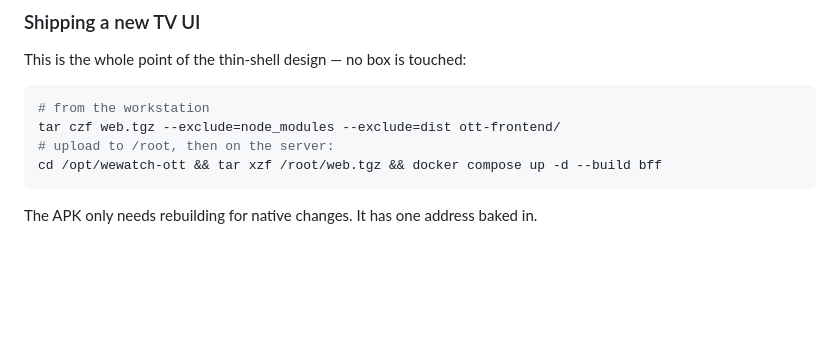
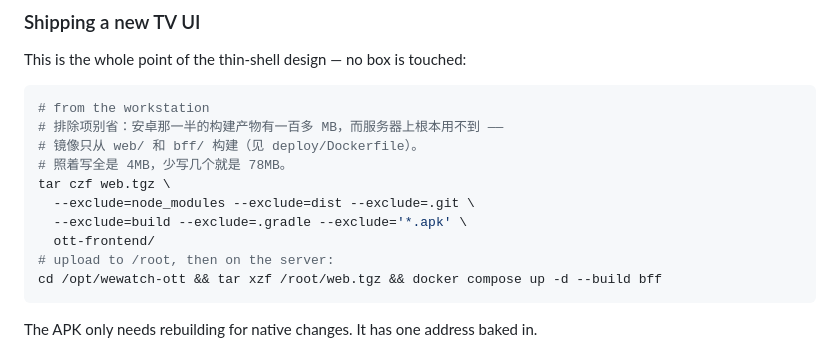
Before and after one commit to vlesse/kdtv, a Markdown page: deploy/DEPLOY.md, the part around the change. Rendered like a GitHub page; blank space fills up the shorter version.

Commit message:
部署文档：打包命令补上排除项（78MB → 4MB）
照原样打出来是 78MB —— 安卓那一半的构建产物（shell/*/build、.gradle）
一百多 MB 全进去了，而服务器上根本用不到：镜像只从 web/ 和 bff/ 构建。

Co-Authored-By: Claude Opus 5 <noreply@anthropic.com>

````diff
--- a/deploy/DEPLOY.md
+++ b/deploy/DEPLOY.md
@@ -222,7 +222,13 @@ This is the whole point of the thin-shell design — no box is touched:
 
 ```bash
 # from the workstation
-tar czf web.tgz --exclude=node_modules --exclude=dist ott-frontend/
+# 排除项别省：安卓那一半的构建产物有一百多 MB，而服务器上根本用不到 ——
+# 镜像只从 web/ 和 bff/ 构建（见 deploy/Dockerfile）。
+# 照着写全是 4MB，少写几个就是 78MB。
+tar czf web.tgz \
+  --exclude=node_modules --exclude=dist --exclude=.git \
+  --exclude=build --exclude=.gradle --exclude='*.apk' \
+  ott-frontend/
 # upload to /root, then on the server:
 cd /opt/wewatch-ott && tar xzf /root/web.tgz && docker compose up -d --build bff
 ```
````
